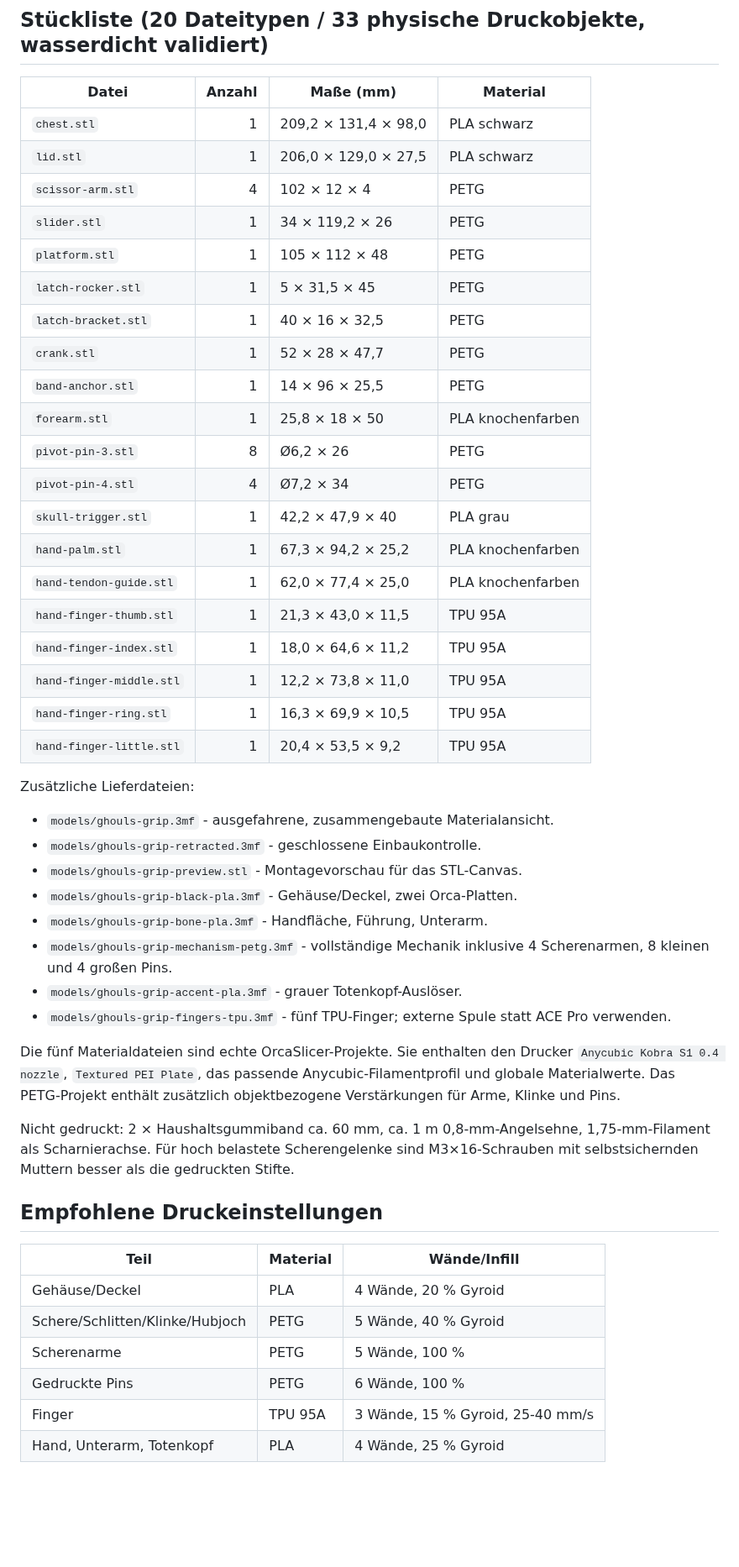
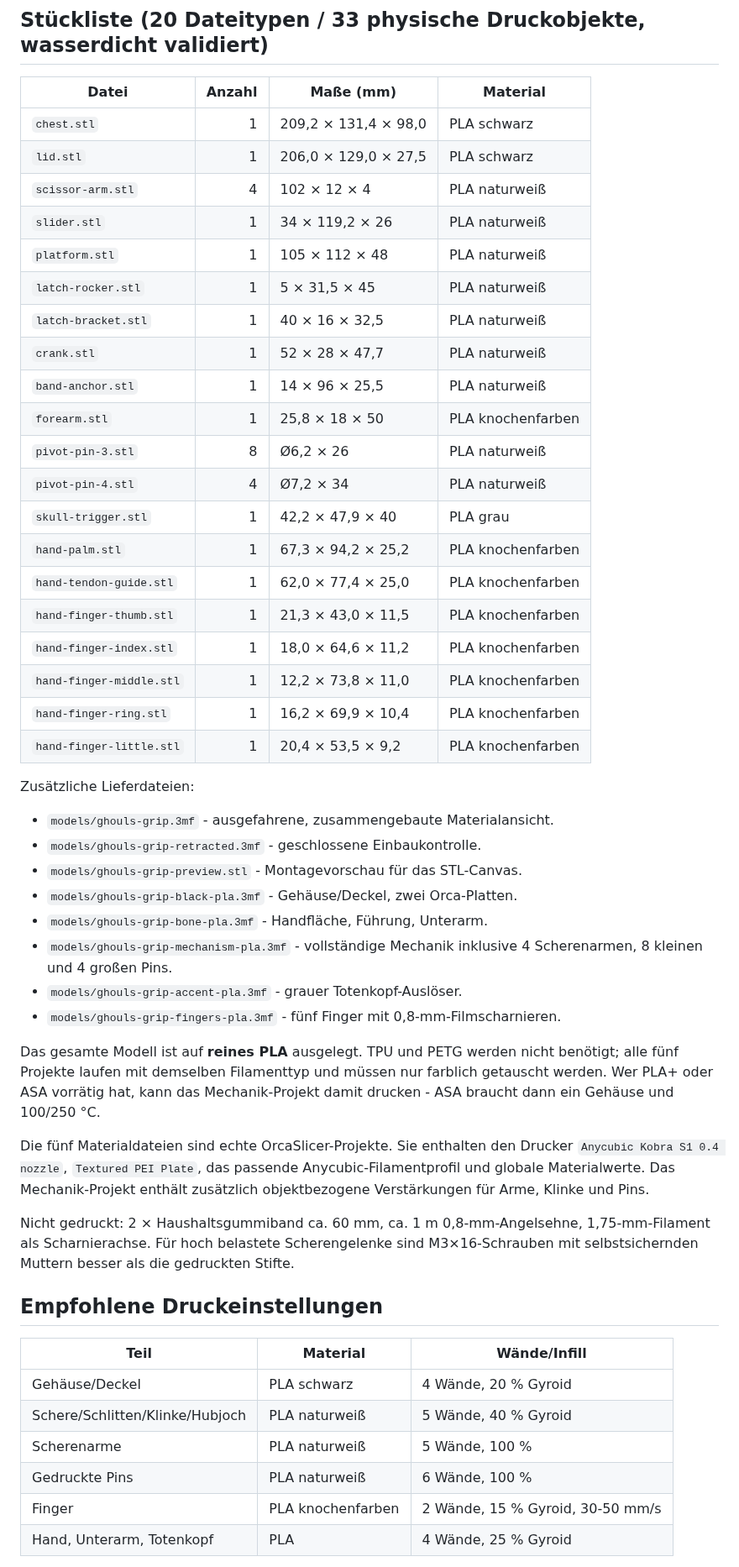
Before and after one commit to harrybin/3d-printing-models, a Markdown page: docs/ghouls-grip-masse-und-bauanleitung.md, the part around one of its changes. Shown at 84% size. Rendered like a GitHub page; blank space fills up the shorter version.

```diff
--- a/docs/ghouls-grip-masse-und-bauanleitung.md
+++ b/docs/ghouls-grip-masse-und-bauanleitung.md
@@ -102,24 +102,24 @@ erfüllt.
 | --- | ---: | --- | --- |
 | `chest.stl` | 1 | 209,2 × 131,4 × 98,0 | PLA schwarz |
 | `lid.stl` | 1 | 206,0 × 129,0 × 27,5 | PLA schwarz |
-| `scissor-arm.stl` | 4 | 102 × 12 × 4 | PETG |
-| `slider.stl` | 1 | 34 × 119,2 × 26 | PETG |
-| `platform.stl` | 1 | 105 × 112 × 48 | PETG |
-| `latch-rocker.stl` | 1 | 5 × 31,5 × 45 | PETG |
-| `latch-bracket.stl` | 1 | 40 × 16 × 32,5 | PETG |
-| `crank.stl` | 1 | 52 × 28 × 47,7 | PETG |
-| `band-anchor.stl` | 1 | 14 × 96 × 25,5 | PETG |
+| `scissor-arm.stl` | 4 | 102 × 12 × 4 | PLA naturweiß |
+| `slider.stl` | 1 | 34 × 119,2 × 26 | PLA naturweiß |
+| `platform.stl` | 1 | 105 × 112 × 48 | PLA naturweiß |
+| `latch-rocker.stl` | 1 | 5 × 31,5 × 45 | PLA naturweiß |
+| `latch-bracket.stl` | 1 | 40 × 16 × 32,5 | PLA naturweiß |
+| `crank.stl` | 1 | 52 × 28 × 47,7 | PLA naturweiß |
+| `band-anchor.stl` | 1 | 14 × 96 × 25,5 | PLA naturweiß |
 | `forearm.stl` | 1 | 25,8 × 18 × 50 | PLA knochenfarben |
-| `pivot-pin-3.stl` | 8 | Ø6,2 × 26 | PETG |
-| `pivot-pin-4.stl` | 4 | Ø7,2 × 34 | PETG |
+| `pivot-pin-3.stl` | 8 | Ø6,2 × 26 | PLA naturweiß |
+| `pivot-pin-4.stl` | 4 | Ø7,2 × 34 | PLA naturweiß |
 | `skull-trigger.stl` | 1 | 42,2 × 47,9 × 40 | PLA grau |
 | `hand-palm.stl` | 1 | 67,3 × 94,2 × 25,2 | PLA knochenfarben |
 | `hand-tendon-guide.stl` | 1 | 62,0 × 77,4 × 25,0 | PLA knochenfarben |
-| `hand-finger-thumb.stl` | 1 | 21,3 × 43,0 × 11,5 | TPU 95A |
-| `hand-finger-index.stl` | 1 | 18,0 × 64,6 × 11,2 | TPU 95A |
-| `hand-finger-middle.stl` | 1 | 12,2 × 73,8 × 11,0 | TPU 95A |
-| `hand-finger-ring.stl` | 1 | 16,3 × 69,9 × 10,5 | TPU 95A |
-| `hand-finger-little.stl` | 1 | 20,4 × 53,5 × 9,2 | TPU 95A |
+| `hand-finger-thumb.stl` | 1 | 21,3 × 43,0 × 11,5 | PLA knochenfarben |
+| `hand-finger-index.stl` | 1 | 18,0 × 64,6 × 11,2 | PLA knochenfarben |
+| `hand-finger-middle.stl` | 1 | 12,2 × 73,8 × 11,0 | PLA knochenfarben |
+| `hand-finger-ring.stl` | 1 | 16,2 × 69,9 × 10,4 | PLA knochenfarben |
+| `hand-finger-little.stl` | 1 | 20,4 × 53,5 × 9,2 | PLA knochenfarben |
 
 Zusätzliche Lieferdateien:
 
@@ -128,15 +128,19 @@ Zusätzliche Lieferdateien:
 - `models/ghouls-grip-preview.stl` - Montagevorschau für das STL-Canvas.
 - `models/ghouls-grip-black-pla.3mf` - Gehäuse/Deckel, zwei Orca-Platten.
 - `models/ghouls-grip-bone-pla.3mf` - Handfläche, Führung, Unterarm.
-- `models/ghouls-grip-mechanism-petg.3mf` - vollständige Mechanik inklusive
+- `models/ghouls-grip-mechanism-pla.3mf` - vollständige Mechanik inklusive
   4 Scherenarmen, 8 kleinen und 4 großen Pins.
 - `models/ghouls-grip-accent-pla.3mf` - grauer Totenkopf-Auslöser.
-- `models/ghouls-grip-fingers-tpu.3mf` - fünf TPU-Finger; externe Spule statt
-  ACE Pro verwenden.
+- `models/ghouls-grip-fingers-pla.3mf` - fünf Finger mit 0,8-mm-Filmscharnieren.
+
+Das gesamte Modell ist auf **reines PLA** ausgelegt. TPU und PETG werden nicht
+benötigt; alle fünf Projekte laufen mit demselben Filamenttyp und müssen nur
+farblich getauscht werden. Wer PLA+ oder ASA vorrätig hat, kann das
+Mechanik-Projekt damit drucken - ASA braucht dann ein Gehäuse und 100/250 °C.
 
 Die fünf Materialdateien sind echte OrcaSlicer-Projekte. Sie enthalten den
 Drucker `Anycubic Kobra S1 0.4 nozzle`, `Textured PEI Plate`, das passende
-Anycubic-Filamentprofil und globale Materialwerte. Das PETG-Projekt enthält
+Anycubic-Filamentprofil und globale Materialwerte. Das Mechanik-Projekt enthält
 zusätzlich objektbezogene Verstärkungen für Arme, Klinke und Pins.
 
 Nicht gedruckt: 2 × Haushaltsgummiband ca. 60 mm, ca. 1 m 0,8-mm-Angelsehne,
@@ -147,11 +151,11 @@ M3×16-Schrauben mit selbstsichernden Muttern besser als die gedruckten Stifte.
 
 | Teil | Material | Wände/Infill |
 | --- | --- | --- |
-| Gehäuse/Deckel | PLA | 4 Wände, 20 % Gyroid |
-| Schere/Schlitten/Klinke/Hubjoch | PETG | 5 Wände, 40 % Gyroid |
-| Scherenarme | PETG | 5 Wände, 100 % |
-| Gedruckte Pins | PETG | 6 Wände, 100 % |
-| Finger | TPU 95A | 3 Wände, 15 % Gyroid, 25-40 mm/s |
+| Gehäuse/Deckel | PLA schwarz | 4 Wände, 20 % Gyroid |
+| Schere/Schlitten/Klinke/Hubjoch | PLA naturweiß | 5 Wände, 40 % Gyroid |
+| Scherenarme | PLA naturweiß | 5 Wände, 100 % |
+| Gedruckte Pins | PLA naturweiß | 6 Wände, 100 % |
+| Finger | PLA knochenfarben | 2 Wände, 15 % Gyroid, 30-50 mm/s |
 | Hand, Unterarm, Totenkopf | PLA | 4 Wände, 25 % Gyroid |
 
 Schichthöhe 0,20 mm, 0,4-mm-Düse, Textured PEI Plate.
```
Also changed, not shown: other parts of docs/ghouls-grip-masse-und-bauanleitung.md (+16 -13 lines), README.md (+1 -1 lines), docs/ghouls-grip-mechanik-verifikation.md (+2 -2 lines), docs/images/ghouls-grip-deployed.png, 4 other files.
